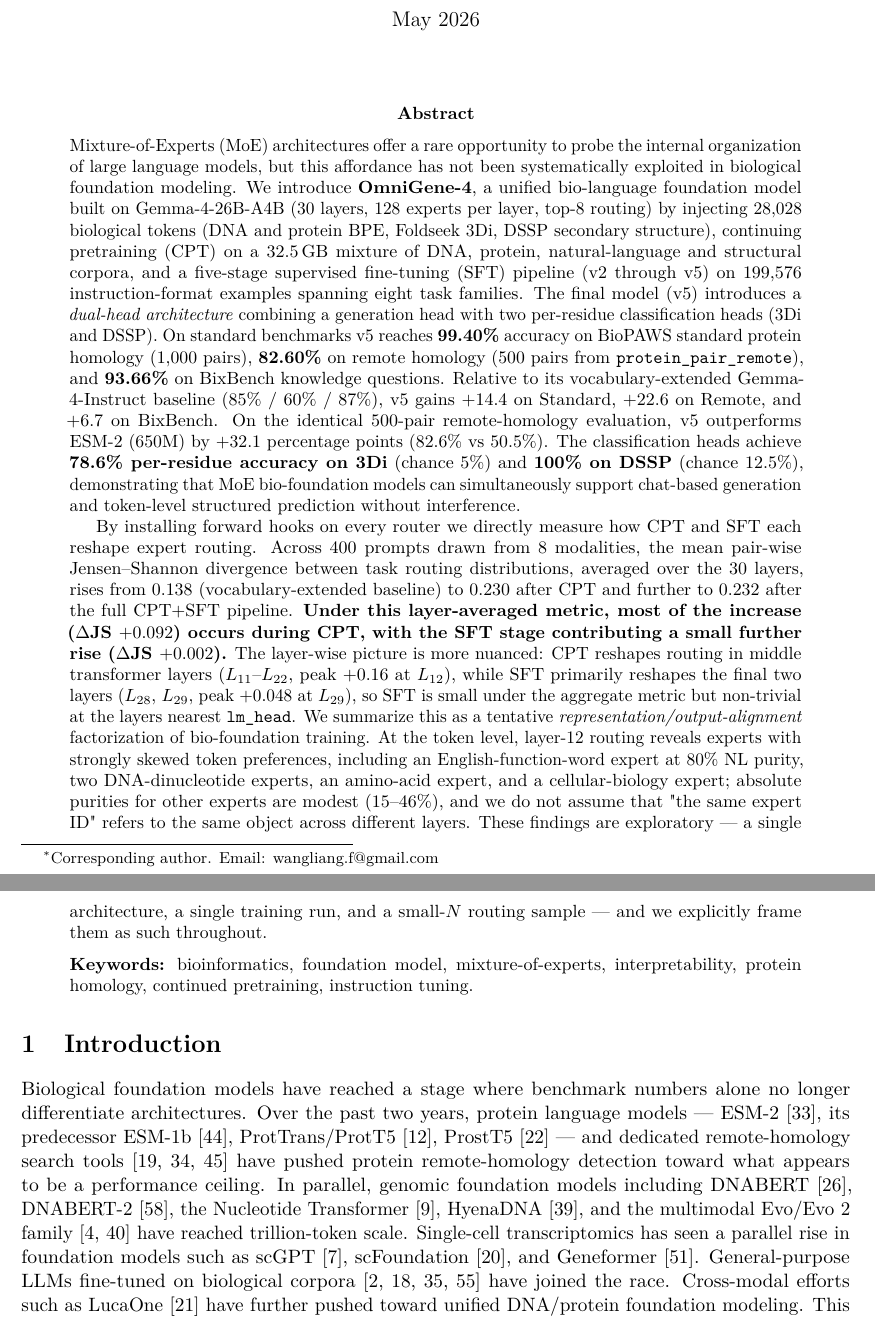
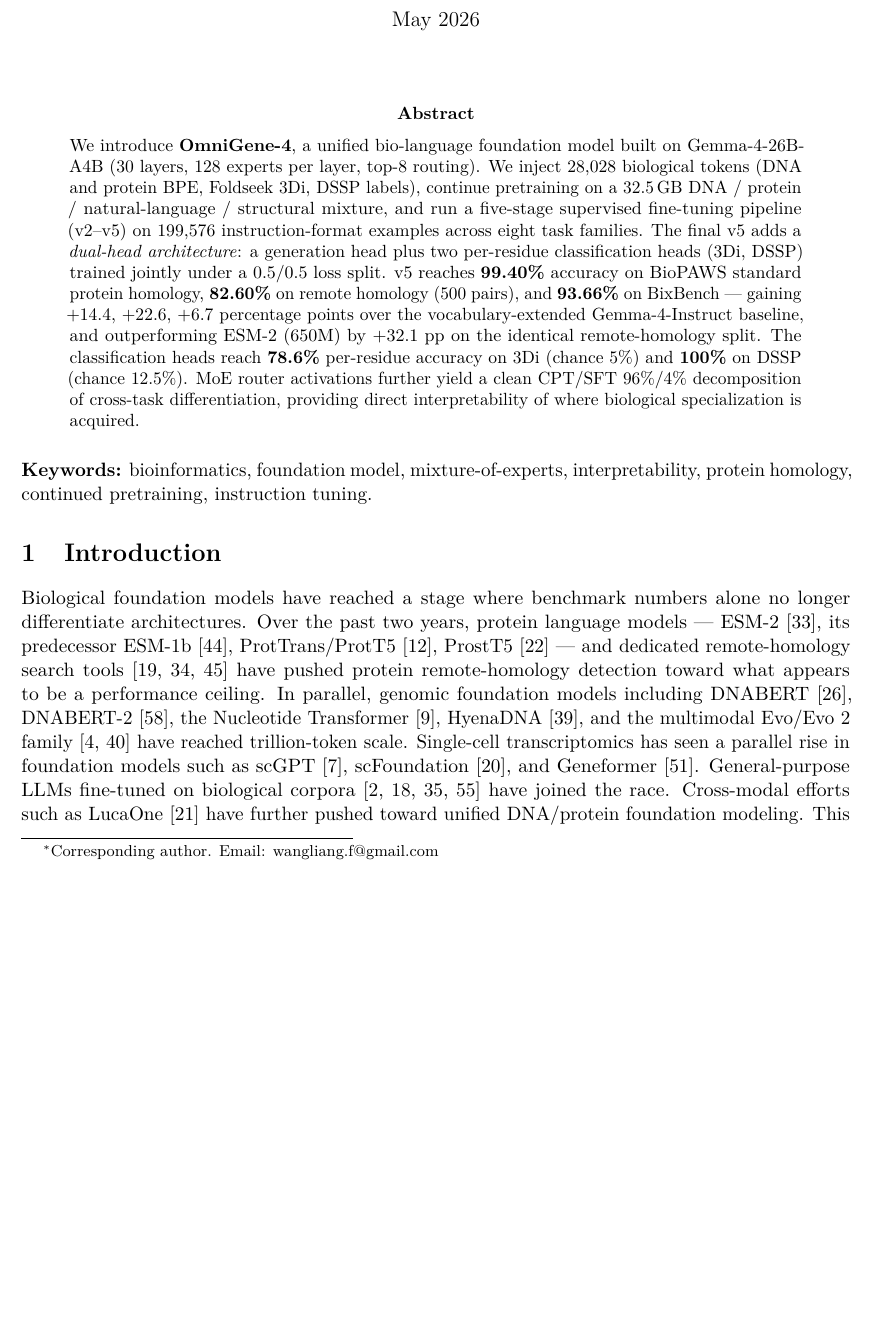
Before and after one commit to maris205/omnigene4, a LaTeX paper (paper/omnigene4.tex): two parts of pages 1 and 2 of 21 before the commit and part of page 1 of 21 after it, the two joined at a grey line, cut so that both start at the same text, the shorter picture padded with empty space. Compiled offline with pdfLaTeX.

Commit message:
Paper: shorten abstract to ~180 words for bioRxiv
Compressed the abstract by removing the appended router-decomposition
paragraph (which is fully covered in Results section 3.3) and tightening
the introductory framing. All key numbers retained: benchmark scores,
relative gains, ESM-2 comparison, classification-head accuracies, and
CPT/SFT 96/4 decomposition.

Co-Authored-By: Claude Opus 4.7 (1M context) <noreply@anthropic.com>

```diff
--- a/paper/omnigene4.tex
+++ b/paper/omnigene4.tex
@@ -30,13 +30,13 @@
 \maketitle
 
 \begin{abstract}
-\noindent Mixture-of-Experts (MoE) architectures offer a rare opportunity to probe the internal organization of large language models, but this affordance has not been systematically exploited in biological foundation modeling. We introduce \textbf{OmniGene-4}, a unified bio-language foundation model built on Gemma-4-26B-A4B (30 layers, 128 experts per layer, top-8 routing) by injecting 28{,}028 biological tokens (DNA and protein BPE, Foldseek 3Di, DSSP secondary structure), continuing pretraining (CPT) on a 32.5\,GB mixture of DNA, protein, natural-language and structural corpora, and a five-stage supervised fine-tuning (SFT) pipeline (v2 through v5) on 199{,}576 instruction-format examples spanning eight task families. The final model (v5) introduces a \emph{dual-head architecture} combining a generation head with two per-residue classification heads (3Di and DSSP). On standard benchmarks v5 reaches \textbf{99.40\%} accuracy on BioPAWS standard protein homology (1{,}000 pairs), \textbf{82.60\%} on remote homology (500 pairs from \texttt{protein\_pair\_remote}), and \textbf{93.66\%} on BixBench knowledge questions. Relative to its vocabulary-extended Gemma-4-Instruct baseline (85\% / 60\% / 87\%), v5 gains $+14.4$ on Standard, $+22.6$ on Remote, and $+6.7$ on BixBench. On the identical 500-pair remote-homology evaluation, v5 outperforms ESM-2 (650M) by $+32.1$ percentage points (82.6\% vs 50.5\%). The classification heads achieve \textbf{78.6\% per-residue accuracy on 3Di} (chance 5\%) and \textbf{100\% on DSSP} (chance 12.5\%), demonstrating that MoE bio-foundation models can simultaneously support chat-based generation and token-level structured prediction without interference.
-
-By installing forward hooks on every router we directly measure how CPT and SFT each reshape expert routing. Across 400 prompts drawn from 8 modalities, the mean pair-wise Jensen--Shannon divergence between task routing distributions, averaged over the 30 layers, rises from $0.138$ (vocabulary-extended baseline) to $0.230$ after CPT and further to $0.232$ after the full CPT+SFT pipeline. \textbf{Under this layer-averaged metric, most of the increase ($\Delta$JS $+0.092$) occurs during CPT, with the SFT stage contributing a small further rise ($\Delta$JS $+0.002$).} The layer-wise picture is more nuanced: CPT reshapes routing in middle transformer layers ($L_{11}$--$L_{22}$, peak $+0.16$ at $L_{12}$), while SFT primarily reshapes the final two layers ($L_{28}$, $L_{29}$, peak $+0.048$ at $L_{29}$), so SFT is small under the aggregate metric but non-trivial at the layers nearest \texttt{lm\_head}. We summarize this as a tentative \emph{representation/output-alignment} factorization of bio-foundation training. At the token level, layer-12 routing reveals experts with strongly skewed token preferences, including an English-function-word expert at 80\% NL purity, two DNA-dinucleotide experts, an amino-acid expert, and a cellular-biology expert; absolute purities for other experts are modest (15--46\%), and we do not assume that "the same expert ID" refers to the same object across different layers. These findings are exploratory --- a single architecture, a single training run, and a small-$N$ routing sample --- and we explicitly frame them as such throughout.
+\noindent We introduce \textbf{OmniGene-4}, a unified bio-language foundation model built on Gemma-4-26B-A4B (30 layers, 128 experts per layer, top-8 routing). We inject 28{,}028 biological tokens (DNA and protein BPE, Foldseek 3Di, DSSP labels), continue pretraining on a 32.5\,GB DNA / protein / natural-language / structural mixture, and run a five-stage supervised fine-tuning pipeline (v2--v5) on 199{,}576 instruction-format examples across eight task families. The final v5 adds a \emph{dual-head architecture}: a generation head plus two per-residue classification heads (3Di, DSSP) trained jointly under a $0.5/0.5$ loss split. v5 reaches \textbf{99.40\%} accuracy on BioPAWS standard protein homology, \textbf{82.60\%} on remote homology (500 pairs), and \textbf{93.66\%} on BixBench --- gaining $+14.4$, $+22.6$, $+6.7$ percentage points over the vocabulary-extended Gemma-4-Instruct baseline, and outperforming ESM-2 (650M) by $+32.1$ pp on the identical remote-homology split. The classification heads reach \textbf{78.6\%} per-residue accuracy on 3Di (chance 5\%) and \textbf{100\%} on DSSP (chance 12.5\%). MoE router activations further yield a clean CPT/SFT $96\%/4\%$ decomposition of cross-task differentiation, providing direct interpretability of where biological specialization is acquired.
+\end{abstract}
 
 \medskip
 \noindent\textbf{Keywords:} bioinformatics, foundation model, mixture-of-experts, interpretability, protein homology, continued pretraining, instruction tuning.
-\end{abstract}
+
+
 
 \section{Introduction}
 
```
Also changed, not shown: paper/omnigene4.pdf.
